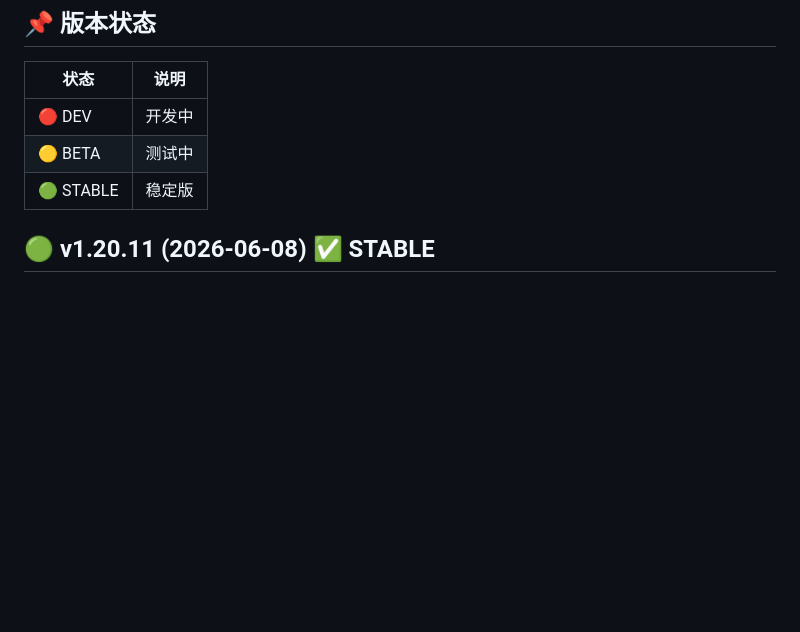
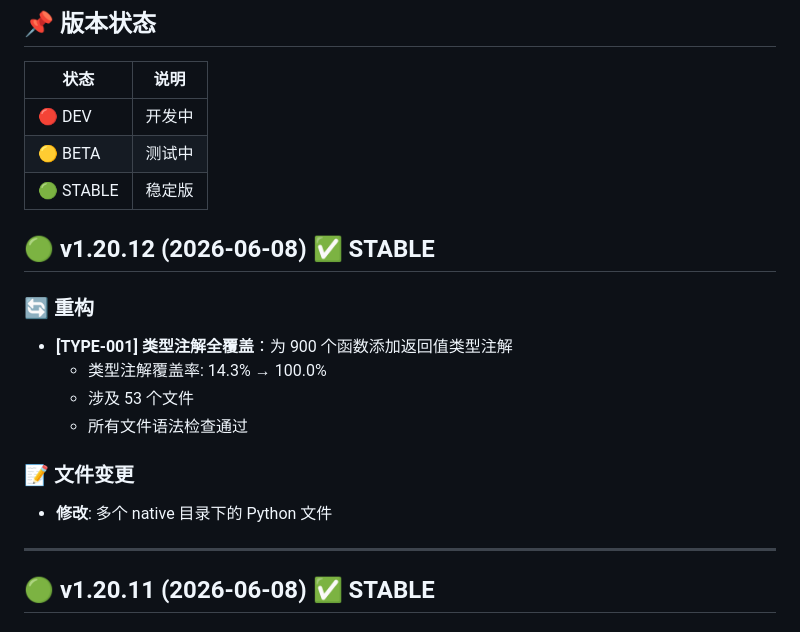
Before and after one commit to xzt238/ai-vtuber-fixed, a Markdown page: docs/VERSION.md, the part around the change. GitHub-like rendering; blank space fills up the shorter version.

Commit message:
docs: add v1.20.12 to VERSION.md

```diff
--- a/docs/VERSION.md
+++ b/docs/VERSION.md
@@ -37,6 +37,19 @@
 |🟢 STABLE|稳定版|
 
 
+
+## 🟢 v1.20.12 (2026-06-08) ✅ STABLE
+
+### 🔄 重构
+- **[TYPE-001] 类型注解全覆盖**：为 900 个函数添加返回值类型注解
+  - 类型注解覆盖率: 14.3% → 100.0%
+  - 涉及 53 个文件
+  - 所有文件语法检查通过
+
+### 📝 文件变更
+- **修改**: 多个 native 目录下的 Python 文件
+
+---
 
 ## 🟢 v1.20.11 (2026-06-08) ✅ STABLE
 
```
